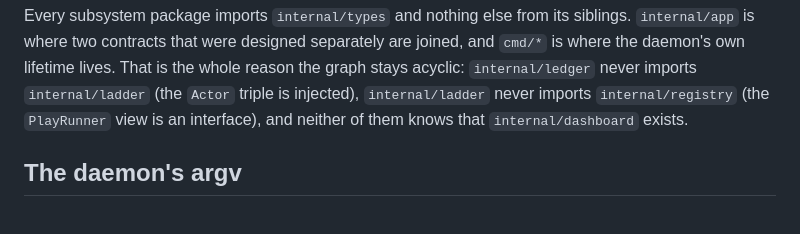
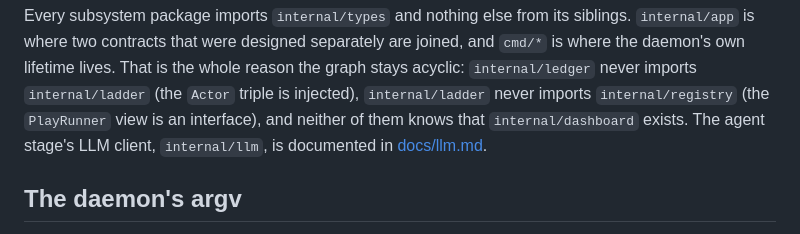
Before and after one commit to trouble-agent/trouble, a Markdown page: docs/cmd.md, the part around the change. Rendered like a GitHub page.

```diff
--- a/docs/cmd.md
+++ b/docs/cmd.md
@@ -19,7 +19,8 @@ joined, and `cmd/*` is where the daemon's own lifetime lives. That is the whole
 reason the graph stays acyclic: `internal/ledger` never imports `internal/ladder`
 (the `Actor` triple is injected), `internal/ladder` never imports
 `internal/registry` (the `PlayRunner` view is an interface), and neither of them
-knows that `internal/dashboard` exists.
+knows that `internal/dashboard` exists. The agent stage's LLM client,
+`internal/llm`, is documented in [docs/llm.md](llm.md).
 
 ## The daemon's argv
 
```
Also changed, not shown: docs/llm.md (added, +149 -0 lines).
